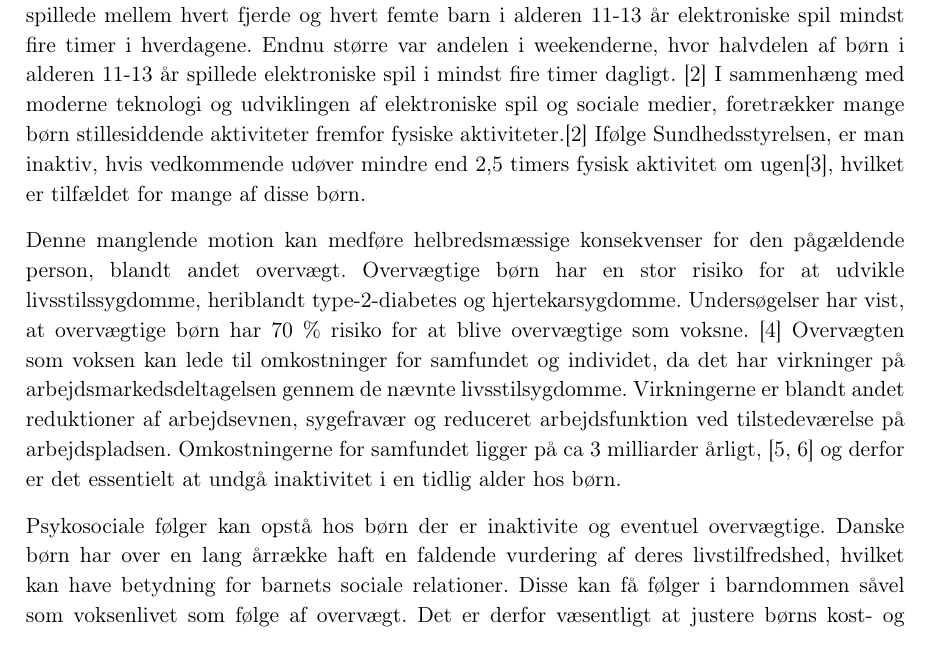
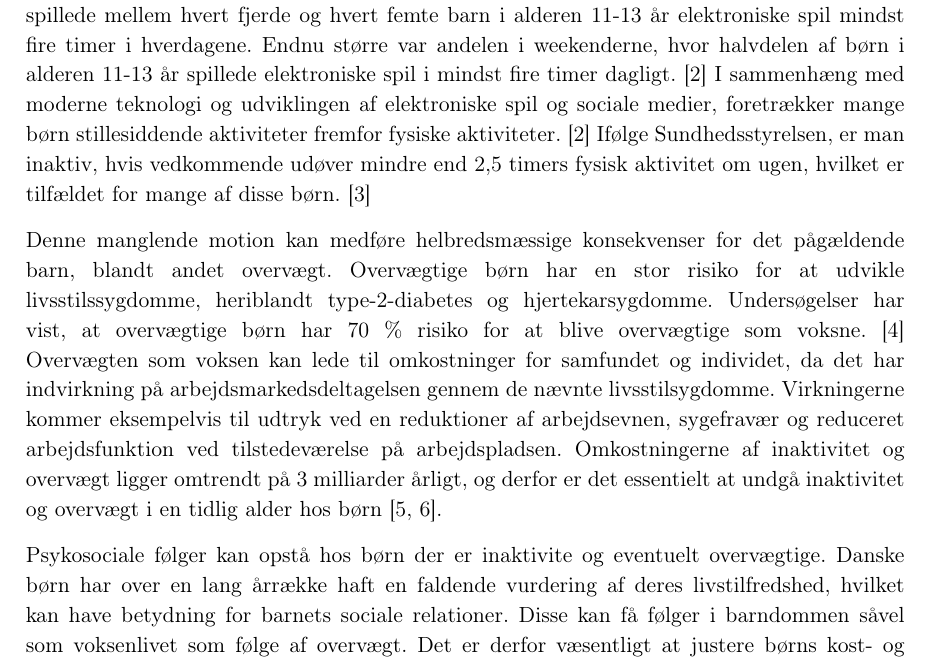
Before and after one commit to Toppsi/ST4, a LaTeX book (main.tex, which reads rapportAfsnit/bInitierende/indledning_og_initierende.tex): part of page 5 of 22, cut so that both start at the same text. Compiled offline with pdfLaTeX.

Commit message:
indledning rettelser

```diff
--- a/rapportAfsnit/bInitierende/indledning_og_initierende.tex
+++ b/rapportAfsnit/bInitierende/indledning_og_initierende.tex
@@ -2,14 +2,14 @@
 
 \section{Indledning}
 Inaktivitet er et stigende problem hos danske børn, da $\sfrac{2}{3}$ af drengene og $\sfrac{4}{5}$ af pigerne i alderen 11 år til 15 år er inaktive \citep{SundhedsstyrrelsenFaktaark}. %Antallet af overvægtige børn er tredoblet de seneste 30 år, hvor hvert femte danske barn i dag er overvægtigt mens hvert tiende er svært overvægtigt. \citep{Universitet2014,Vindum2012} Inaktivitet hos børn kan være som følge af flere faktorer, hvor det særligt er stillesiddende aktiviteter der er en væsentlig faktor for inaktivitet hos børn.
-En dansk undersøgelse har vist, at der siden 2006 er sket en stigning i antallet af inaktive børn i forbindelse med elektroniske spil. I 2014 spillede mellem hvert fjerde og hvert femte barn i alderen 11-13 år elektroniske spil mindst fire timer i hverdagene. Endnu større var andelen i weekenderne, hvor halvdelen af børn i alderen 11-13 år spillede elektroniske spil i mindst fire timer dagligt. \citep{Universitet2014}  I sammenhæng med moderne teknologi  og udviklingen af elektroniske spil og sociale medier, foretrækker mange børn stillesiddende aktiviteter fremfor fysiske aktiviteter.\citep{Universitet2014} Ifølge Sundhedsstyrelsen, er man inaktiv, hvis vedkommende udøver mindre end 2,5 timers fysisk aktivitet om ugen\citep{Kiens2007}, hvilket er tilfældet for mange af disse børn.
+En dansk undersøgelse har vist, at der siden 2006 er sket en stigning i antallet af inaktive børn i forbindelse med elektroniske spil. I 2014 spillede mellem hvert fjerde og hvert femte barn i alderen 11-13 år elektroniske spil mindst fire timer i hverdagene. Endnu større var andelen i weekenderne, hvor halvdelen af børn i alderen 11-13 år spillede elektroniske spil i mindst fire timer dagligt. \citep{Universitet2014}  I sammenhæng med moderne teknologi  og udviklingen af elektroniske spil og sociale medier, foretrækker mange børn stillesiddende aktiviteter fremfor fysiske aktiviteter. \citep{Universitet2014} Ifølge Sundhedsstyrelsen, er man inaktiv, hvis vedkommende udøver mindre end 2,5 timers fysisk aktivitet om ugen, hvilket er tilfældet for mange af disse børn.  \citep{Kiens2007}
 
-Denne manglende motion kan medføre helbredsmæssige konsekvenser for den pågældende person, blandt andet overvægt. Overvægtige børn har en stor risiko for at udvikle livsstilssygdomme, heriblandt type-2-diabetes og hjertekarsygdomme. Undersøgelser har vist, at overvægtige børn har 70~\% risiko for at blive overvægtige som voksne. \citep{Reilly2006}
-Overvægten som voksen kan lede til omkostninger for samfundet og individet, da det har virkninger på arbejdsmarkedsdeltagelsen gennem de nævnte livsstilsygdomme. Virkningerne er blandt andet reduktioner af arbejdsevnen, sygefravær og reduceret arbejdsfunktion ved tilstedeværelse på arbejdspladsen. Omkostningerne for samfundet ligger på ca 3 milliarder årligt, \citep{BarudThomsen2007, Sundhedsministeriet2007} og derfor er det essentielt at undgå inaktivitet i en tidlig alder hos børn.
+Denne manglende motion kan medføre helbredsmæssige konsekvenser for det pågældende barn, blandt andet overvægt. Overvægtige børn har en stor risiko for at udvikle livsstilssygdomme, heriblandt type-2-diabetes og hjertekarsygdomme. Undersøgelser har vist, at overvægtige børn har 70~\% risiko for at blive overvægtige som voksne. \citep{Reilly2006}
+Overvægten som voksen kan lede til omkostninger for samfundet og individet, da det har indvirkning på arbejdsmarkedsdeltagelsen gennem de nævnte livsstilsygdomme. Virkningerne kommer eksempelvis til udtryk ved en reduktioner af arbejdsevnen, sygefravær og reduceret arbejdsfunktion ved tilstedeværelse på arbejdspladsen. Omkostningerne af inaktivitet og overvægt ligger omtrendt på 3 milliarder årligt, og derfor er det essentielt at undgå inaktivitet og overvægt i en tidlig alder hos børn \citep{BarudThomsen2007, Sundhedsministeriet2007}.
 
 %Samtidig findes der dokumenterede fordele ved at fokusere på børns inaktivitet, med henblik på at undgå livsstilssygdomme i barndommen og særligt i voksenlivet. En målrettet indsats, som har potentiale til at øge aktivitetsniveauet, kan muligvis nedbringe antallet af overvægtige børn og vil derfor være en fordelagtig økonomisk og sundhedsmæssig investering. \citep{COWI2015}
 
-Psykosociale følger kan opstå hos børn der er inaktivite og eventuel overvægtige. Danske børn har over en lang årrække haft en faldende vurdering af deres livstilfredshed, hvilket kan have betydning for barnets sociale relationer. Disse kan få følger i barndommen såvel som voksenlivet som følge af overvægt. Det er derfor væsentligt at justere børns kost- og motionsvaner i barndommen. \citep{Universitet2014,StatensInstitutforFolkesundhed2007} Hvis børn skal motiveres til en mere aktiv hverdag tyder et studie på, at dette skal ske igennem leg. Arrangementer, hvor der bliver fokuseret på at informere børn om fordelene ved at være aktive, viste sig ikke at være lige så motiverende som sjove lege for børnene, hvorigennem de yder fysisk aktivitet. %Råd til indflydelsesrige voksne kan også være en motiverende faktor, fordi barnet kan søge til et forbillede for opmuntringer.
+Psykosociale følger kan opstå hos børn der er inaktivite og eventuelt overvægtige. Danske børn har over en lang årrække haft en faldende vurdering af deres livstilfredshed, hvilket kan have betydning for barnets sociale relationer. Disse kan få følger i barndommen såvel som voksenlivet som følge af overvægt. Det er derfor væsentligt at justere børns kost- og motionsvaner i barndommen. \citep{Universitet2014,StatensInstitutforFolkesundhed2007} Hvis børn skal motiveres til en mere aktiv hverdag tyder et studie på, at dette skal ske igennem leg. Arrangementer, hvor der bliver fokuseret på at informere børn om fordelene ved at være aktive, viste sig ikke at være lige så motiverende som sjove lege for børnene, hvorigennem de yder fysisk aktivitet. %Råd til indflydelsesrige voksne kan også være en motiverende faktor, fordi barnet kan søge til et forbillede for opmuntringer.
 \citep{J.Sebire2013}
 
 I Danmark har der været flere kampagner, som fokuserer på at få bestemte målgrupper til at yde mere fysisk aktivitet eller indformere om fordelene heraf. I 2013 var der blandt andet kampagnen "Get moving" af Sundhedsstyrelsen, hvor målgruppen var børn og unge men appellerede i høj grad til forældres hjælp. Her kunne forældre via hjemmesiden hente et inspirationsdokument med 84 forskellige lege, og de kunne dele erfaringer omkring, hvordan de støtter deres børn til mere fysisk aktivitet.  \citep{Sundhedsstyrelsen2013} Der er dog stadig behov for flere motivationsmåder, hvorpå man kan gøre børn mere fysisk aktive. Dette kunne være en teknologi, der kan måle bestemte faktorer, såsom skridt, løb og cykling.
```
